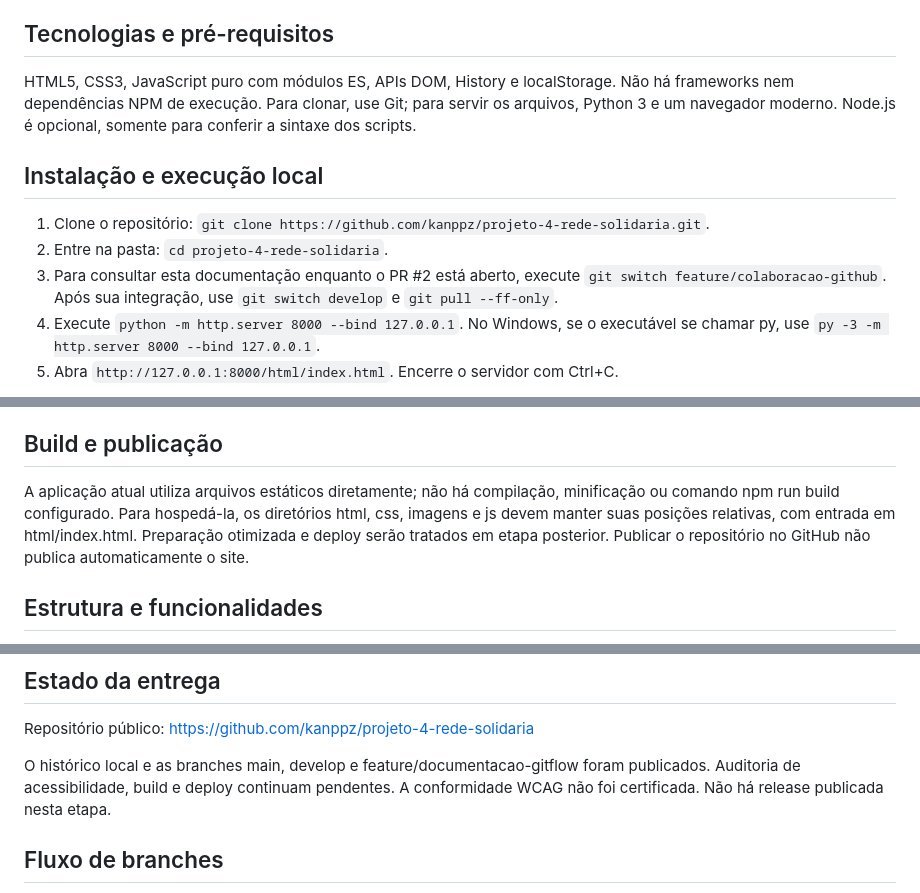
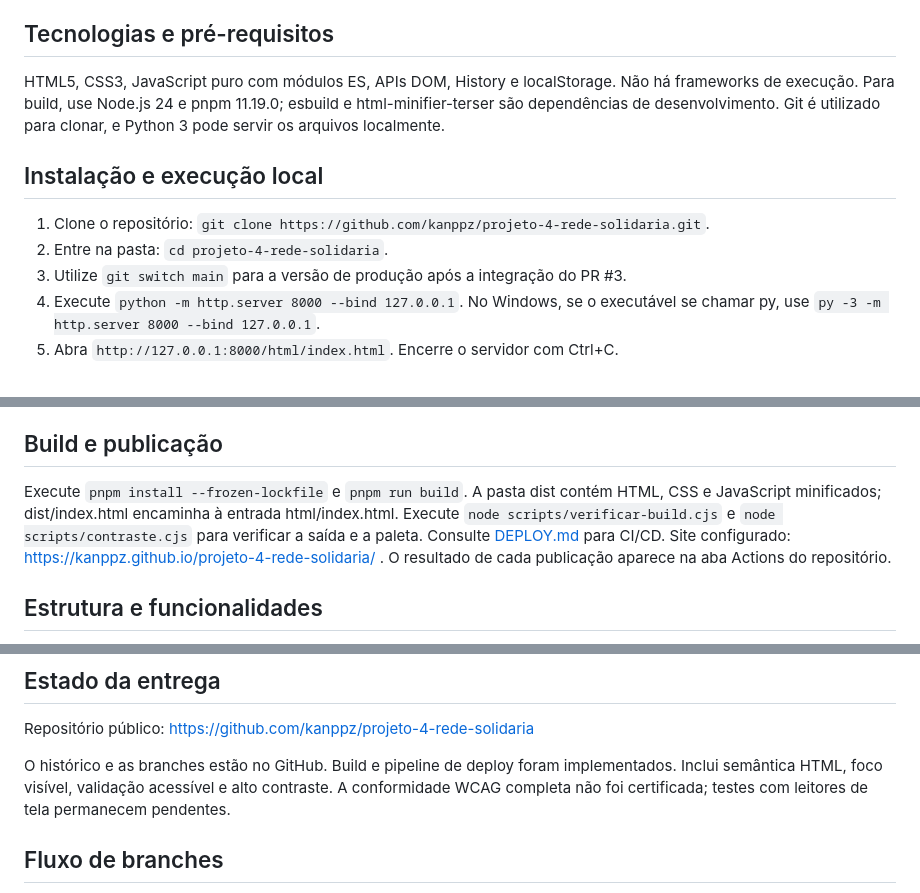
Before and after one commit to kanppz/projeto-4-rede-solidaria, a Markdown page: README.md, 3 parts joined by grey strips. GitHub-like rendering.

Commit message:
docs: atualizar instrucoes de producao

```diff
--- a/README.md
+++ b/README.md
@@ -4,13 +4,13 @@ Consolidação da SPA acadêmica do Projeto 3, com versionamento, documentação
 
 ## Tecnologias e pré-requisitos
 
-HTML5, CSS3, JavaScript puro com módulos ES, APIs DOM, History e localStorage. Não há frameworks nem dependências NPM de execução. Para clonar, use Git; para servir os arquivos, Python 3 e um navegador moderno. Node.js é opcional, somente para conferir a sintaxe dos scripts.
+HTML5, CSS3, JavaScript puro com módulos ES, APIs DOM, History e localStorage. Não há frameworks de execução. Para build, use Node.js 24 e pnpm 11.19.0; esbuild e html-minifier-terser são dependências de desenvolvimento. Git é utilizado para clonar, e Python 3 pode servir os arquivos localmente.
 
 ## Instalação e execução local
 
 1. Clone o repositório: `git clone https://github.com/kanppz/projeto-4-rede-solidaria.git`.
 2. Entre na pasta: `cd projeto-4-rede-solidaria`.
-3. Para consultar esta documentação enquanto o PR #2 está aberto, execute `git switch feature/colaboracao-github`. Após sua integração, use `git switch develop` e `git pull --ff-only`.
+3. Utilize `git switch main` para a versão de produção após a integração do PR #3.
 4. Execute `python -m http.server 8000 --bind 127.0.0.1`. No Windows, se o executável se chamar py, use `py -3 -m http.server 8000 --bind 127.0.0.1`.
 5. Abra `http://127.0.0.1:8000/html/index.html`. Encerre o servidor com Ctrl+C.
 
@@ -40,7 +40,7 @@ Esses comandos não substituem testes de comportamento. Nesta pasta não há su
 
 ## Build e publicação
 
-A aplicação atual utiliza arquivos estáticos diretamente; não há compilação, minificação ou comando npm run build configurado. Para hospedá-la, os diretórios html, css, imagens e js devem manter suas posições relativas, com entrada em html/index.html. Preparação otimizada e deploy serão tratados em etapa posterior. Publicar o repositório no GitHub não publica automaticamente o site.
+Execute `pnpm install --frozen-lockfile` e `pnpm run build`. A pasta dist contém HTML, CSS e JavaScript minificados; dist/index.html encaminha à entrada html/index.html. Execute `node scripts/verificar-build.cjs` e `node scripts/contraste.cjs` para verificar a saída e a paleta. Consulte [DEPLOY.md](DEPLOY.md) para CI/CD. Site configurado: https://kanppz.github.io/projeto-4-rede-solidaria/ . O resultado de cada publicação aparece na aba Actions do repositório.
 
 ## Estrutura e funcionalidades
 
@@ -56,7 +56,7 @@ Rotas por hash: Início, Projetos e Sobre. Formulário com validação local, se
 
 Repositório público: https://github.com/kanppz/projeto-4-rede-solidaria
 
-O histórico local e as branches main, develop e feature/documentacao-gitflow foram publicados. Auditoria de acessibilidade, build e deploy continuam pendentes. A conformidade WCAG não foi certificada. Não há release publicada nesta etapa.
+O histórico e as branches estão no GitHub. Build e pipeline de deploy foram implementados. Inclui semântica HTML, foco visível, validação acessível e alto contraste. A conformidade WCAG completa não foi certificada; testes com leitores de tela permanecem pendentes.
 
 ## Fluxo de branches
 
```
Also changed, not shown: other parts of README.md (+1 -1 lines).
